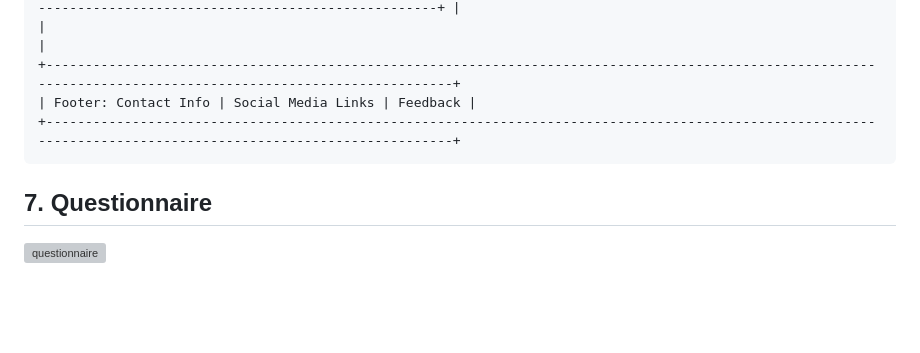
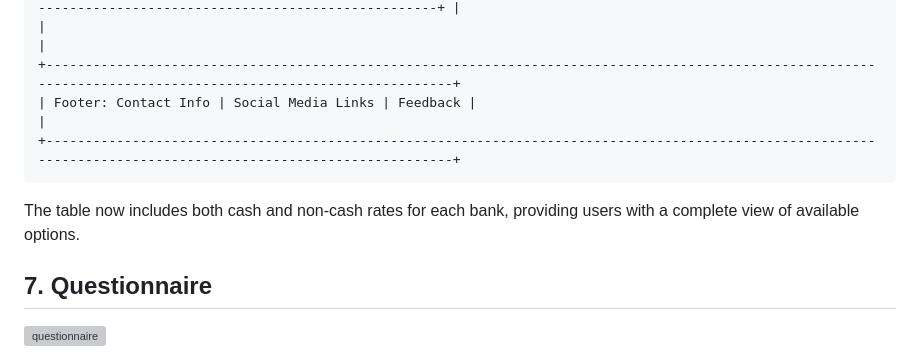
Before and after one commit to Faucherie/AgileCurrencyProject_midterm, a Markdown page: Final Report/mid_report.md, the part around the change. GitHub-like rendering; blank space fills up the shorter version; grey boxes are pictures that could not be loaded.

Commit message:
little change to it3 wireframe

````diff
--- a/Final Report/mid_report.md
+++ b/Final Report/mid_report.md
@@ -515,9 +515,11 @@ For the third iteration we focused on improving the table layout for the rates
 | +-----------------------------------------------------------------------------------------------------------------------------------------------------------+ |
 |                                                                                                                                                               |
 +---------------------------------------------------------------------------------------------------------------------------------------------------------------+
-| Footer: Contact Info | Social Media Links | Feedback |
+| Footer: Contact Info | Social Media Links | Feedback |                                                                                                        |
 +---------------------------------------------------------------------------------------------------------------------------------------------------------------+
 ```
+
+The table now includes both cash and non-cash rates for each bank, providing users with a complete view of available options.
 
 
 ## 7. Questionnaire
````
